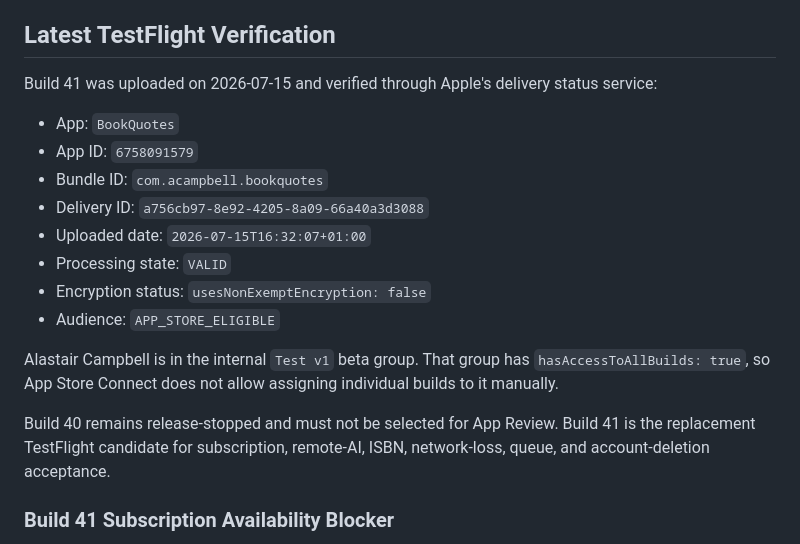
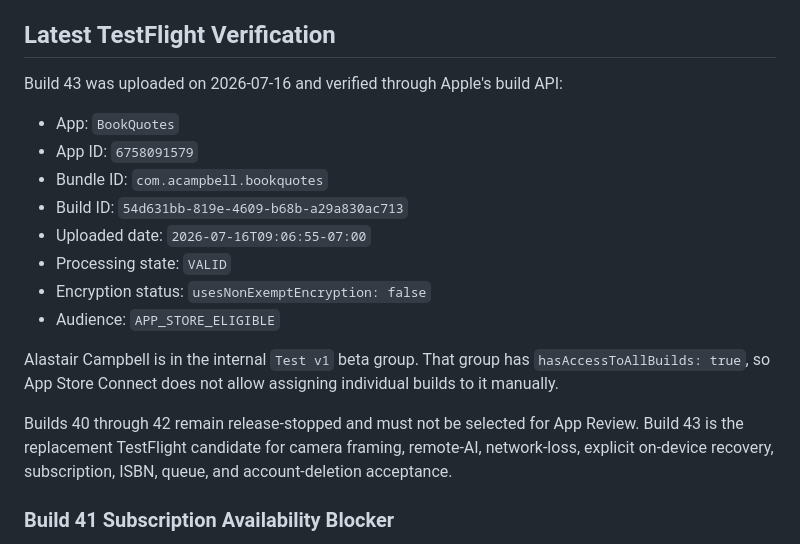
Before and after one commit to Al2800/Book-Viewer, a Markdown page: docs/APP_STORE_CONNECT.md, the part around the change. Rendered like a GitHub page.

Commit message:
Record Build 43 TestFlight verification

```diff
--- a/docs/APP_STORE_CONNECT.md
+++ b/docs/APP_STORE_CONNECT.md
@@ -91,22 +91,22 @@ signing out or deleting a server account does not delete the local library.
 
 ## Latest TestFlight Verification
 
-Build 41 was uploaded on 2026-07-15 and verified through Apple's delivery status service:
+Build 43 was uploaded on 2026-07-16 and verified through Apple's build API:
 
 - App: `BookQuotes`
 - App ID: `6758091579`
 - Bundle ID: `com.acampbell.bookquotes`
-- Delivery ID: `a756cb97-8e92-4205-8a09-66a40a3d3088`
-- Uploaded date: `2026-07-15T16:32:07+01:00`
+- Build ID: `54d631bb-819e-4609-b68b-a29a830ac713`
+- Uploaded date: `2026-07-16T09:06:55-07:00`
 - Processing state: `VALID`
 - Encryption status: `usesNonExemptEncryption: false`
 - Audience: `APP_STORE_ELIGIBLE`
 
 Alastair Campbell is in the internal `Test v1` beta group. That group has `hasAccessToAllBuilds: true`, so App Store Connect does not allow assigning individual builds to it manually.
 
-Build 40 remains release-stopped and must not be selected for App Review. Build 41 is the
-replacement TestFlight candidate for subscription, remote-AI, ISBN, network-loss, queue, and
-account-deletion acceptance.
+Builds 40 through 42 remain release-stopped and must not be selected for App Review. Build 43 is
+the replacement TestFlight candidate for camera framing, remote-AI, network-loss, explicit
+on-device recovery, subscription, ISBN, queue, and account-deletion acceptance.
 
 ### Build 41 Subscription Availability Blocker
 
```
Also changed, not shown: 1 other file.
